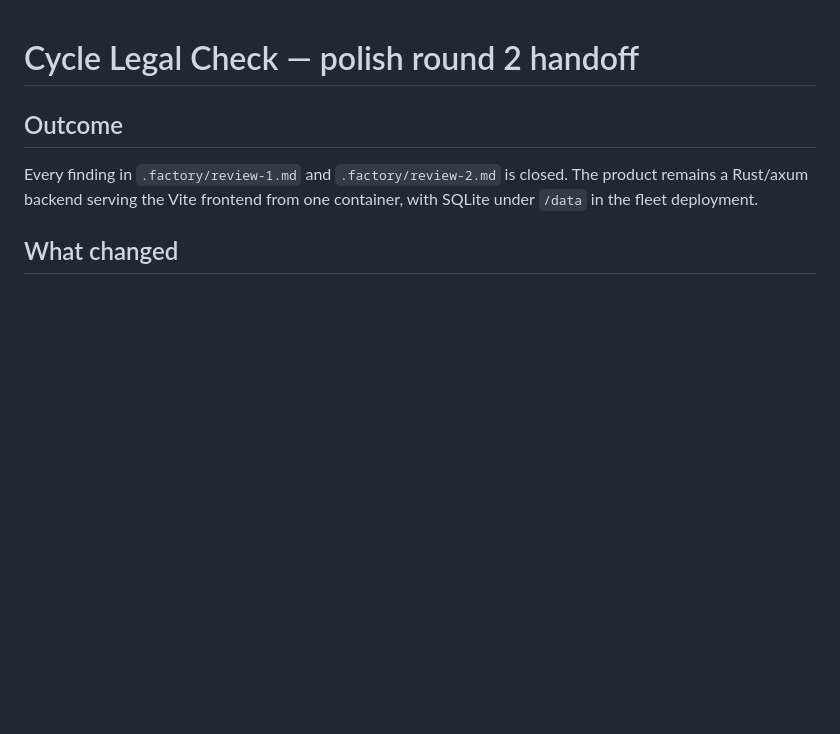
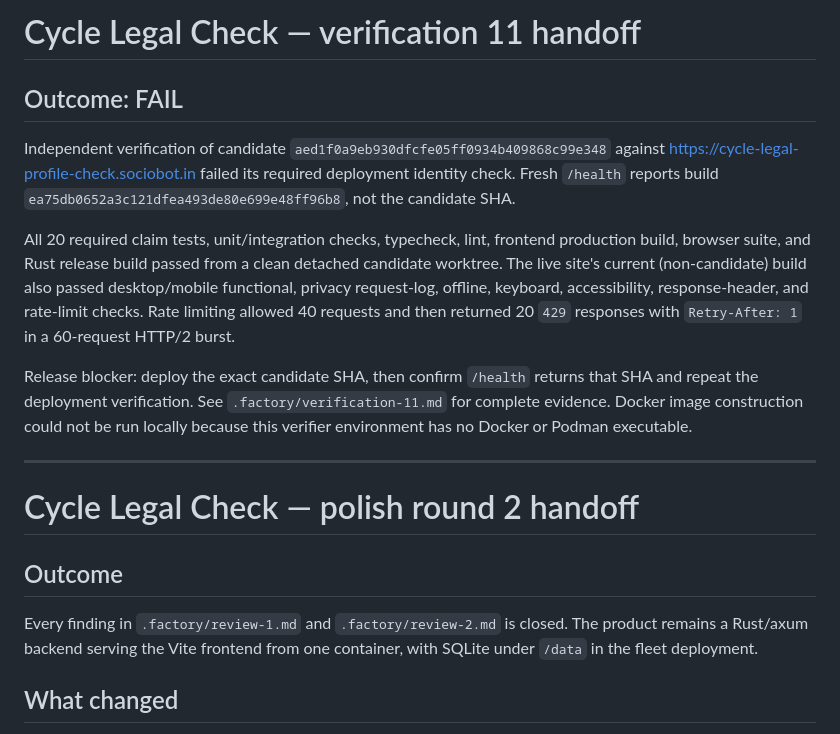
Before and after one commit to B-Divyesh/sf-cycle-legal-profile-check, a Markdown page: .factory/handoff.md, the part around the change. Drawn GitHub-style; blank space fills up the shorter version.

Commit message:
docs: record verification 11 failure

```diff
--- a/.factory/handoff.md
+++ b/.factory/handoff.md
@@ -1,3 +1,29 @@
+# Cycle Legal Check — verification 11 handoff
+
+## Outcome: FAIL
+
+Independent verification of candidate
+`aed1f0a9eb930dfcfe05ff0934b409868c99e348` against
+<https://cycle-legal-profile-check.sociobot.in> failed its required deployment
+identity check. Fresh `/health` reports build
+`ea75db0652a3c121dfea493de80e699e48ff96b8`, not the candidate SHA.
+
+All 20 required claim tests, unit/integration checks, typecheck, lint,
+frontend production build, browser suite, and Rust release build passed from a
+clean detached candidate worktree. The live site's current (non-candidate)
+build also passed desktop/mobile functional, privacy request-log, offline,
+keyboard, accessibility, response-header, and rate-limit checks. Rate limiting
+allowed 40 requests and then returned 20 `429` responses with `Retry-After: 1`
+in a 60-request HTTP/2 burst.
+
+Release blocker: deploy the exact candidate SHA, then confirm `/health` returns
+that SHA and repeat the deployment verification. See
+`.factory/verification-11.md` for complete evidence. Docker image construction
+could not be run locally because this verifier environment has no Docker or
+Podman executable.
+
+---
+
 # Cycle Legal Check — polish round 2 handoff
 
 ## Outcome
```
Also changed, not shown: .factory/verification-11.md (added, +103 -0 lines).
